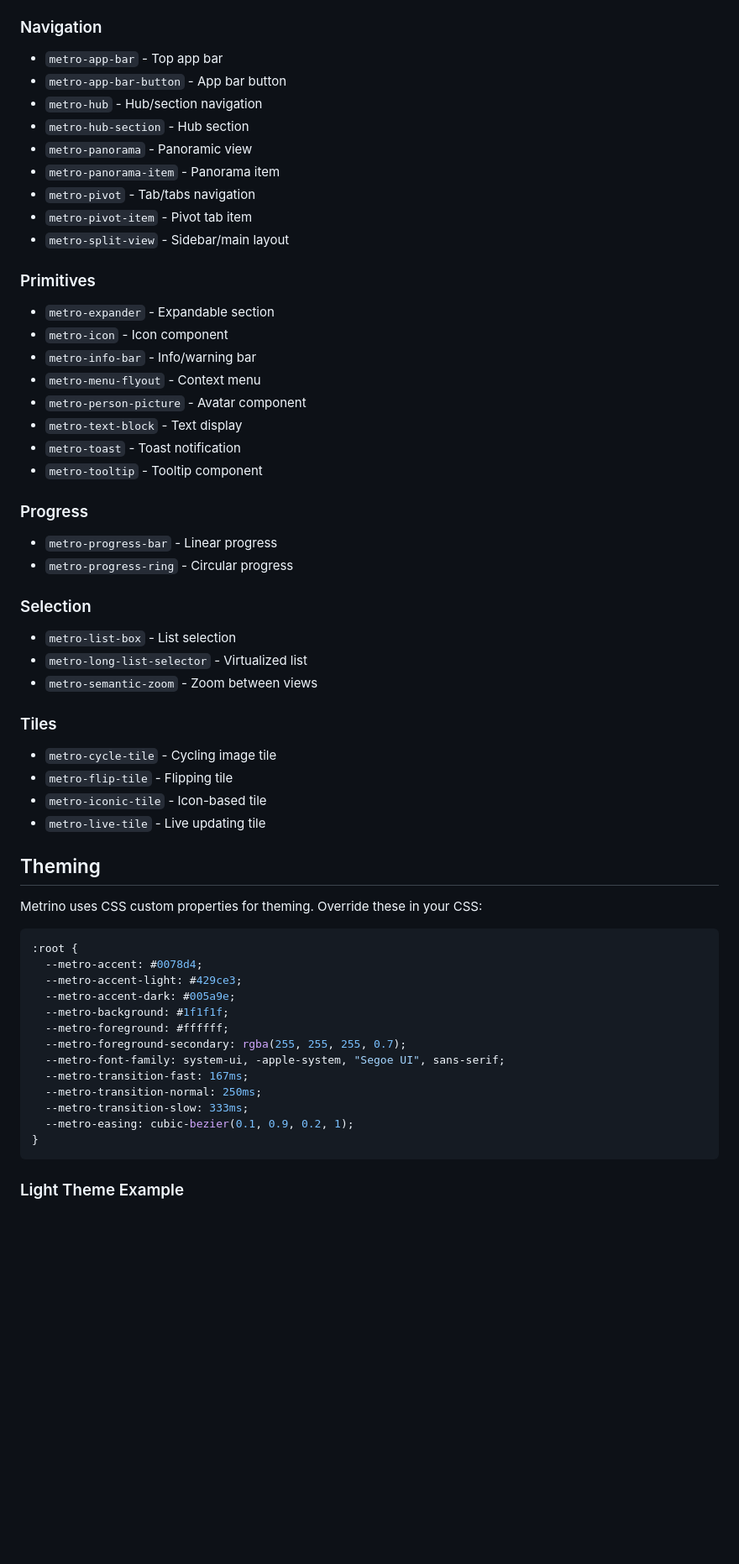
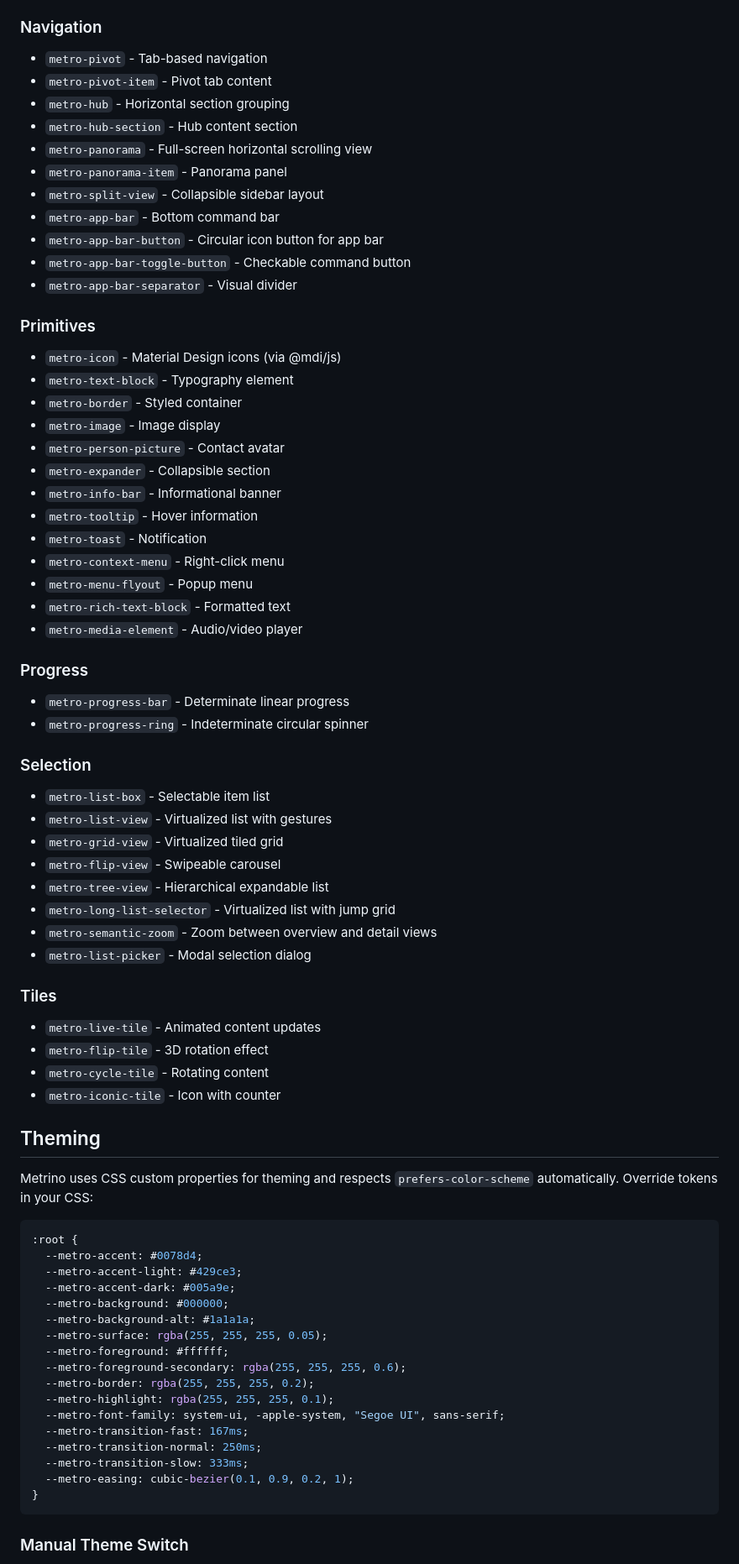
Before and after one commit to AngelMunoz/metrino, a Markdown page: README.md, the part around one of its changes. Shown at 84% size. GitHub-like rendering; blank space fills up the shorter version.

Commit message:
docs: update README with improved component docs and theming guide

````diff
--- a/README.md
+++ b/README.md
@@ -121,52 +126,68 @@ import '@angelmunoz/metrino/styles.css';
 
 ### Navigation
-- `metro-app-bar` - Top app bar
-- `metro-app-bar-button` - App bar button
-- `metro-hub` - Hub/section navigation
-- `metro-hub-section` - Hub section
-- `metro-panorama` - Panoramic view
-- `metro-panorama-item` - Panorama item
-- `metro-pivot` - Tab/tabs navigation
-- `metro-pivot-item` - Pivot tab item
-- `metro-split-view` - Sidebar/main layout
+- `metro-pivot` - Tab-based navigation
+- `metro-pivot-item` - Pivot tab content
+- `metro-hub` - Horizontal section grouping
+- `metro-hub-section` - Hub content section
+- `metro-panorama` - Full-screen horizontal scrolling view
+- `metro-panorama-item` - Panorama panel
+- `metro-split-view` - Collapsible sidebar layout
+- `metro-app-bar` - Bottom command bar
+- `metro-app-bar-button` - Circular icon button for app bar
+- `metro-app-bar-toggle-button` - Checkable command button
+- `metro-app-bar-separator` - Visual divider
 
 ### Primitives
-- `metro-expander` - Expandable section
-- `metro-icon` - Icon component
-- `metro-info-bar` - Info/warning bar
-- `metro-menu-flyout` - Context menu
-- `metro-person-picture` - Avatar component
-- `metro-text-block` - Text display
-- `metro-toast` - Toast notification
-- `metro-tooltip` - Tooltip component
+- `metro-icon` - Material Design icons (via @mdi/js)
+- `metro-text-block` - Typography element
+- `metro-border` - Styled container
+- `metro-image` - Image display
+- `metro-person-picture` - Contact avatar
+- `metro-expander` - Collapsible section
+- `metro-info-bar` - Informational banner
+- `metro-tooltip` - Hover information
+- `metro-toast` - Notification
+- `metro-context-menu` - Right-click menu
+- `metro-menu-flyout` - Popup menu
+- `metro-rich-text-block` - Formatted text
+- `metro-media-element` - Audio/video player
 
 ### Progress
-- `metro-progress-bar` - Linear progress
-- `metro-progress-ring` - Circular progress
+- `metro-progress-bar` - Determinate linear progress
+- `metro-progress-ring` - Indeterminate circular spinner
 
 ### Selection
-- `metro-list-box` - List selection
-- `metro-long-list-selector` - Virtualized list
-- `metro-semantic-zoom` - Zoom between views
+- `metro-list-box` - Selectable item list
+- `metro-list-view` - Virtualized list with gestures
+- `metro-grid-view` - Virtualized tiled grid
+- `metro-flip-view` - Swipeable carousel
+- `metro-tree-view` - Hierarchical expandable list
+- `metro-long-list-selector` - Virtualized list with jump grid
+- `metro-semantic-zoom` - Zoom between overview and detail views
+- `metro-list-picker` - Modal selection dialog
 
 ### Tiles
-- `metro-cycle-tile` - Cycling image tile
-- `metro-flip-tile` - Flipping tile
-- `metro-iconic-tile` - Icon-based tile
-- `metro-live-tile` - Live updating tile
+- `metro-live-tile` - Animated content updates
+- `metro-flip-tile` - 3D rotation effect
+- `metro-cycle-tile` - Rotating content
+- `metro-iconic-tile` - Icon with counter
 
 ## Theming
 
-Metrino uses CSS custom properties for theming. Override these in your CSS:
+Metrino uses CSS custom properties for theming and respects `prefers-color-scheme` automatically. Override tokens in your CSS:
 
 ```css
 :root {
   --metro-accent: #0078d4;
   --metro-accent-light: #429ce3;
   --metro-accent-dark: #005a9e;
-  --metro-background: #1f1f1f;
+  --metro-background: #000000;
+  --metro-background-alt: #1a1a1a;
+  --metro-surface: rgba(255, 255, 255, 0.05);
   --metro-foreground: #ffffff;
-  --metro-foreground-secondary: rgba(255, 255, 255, 0.7);
+  --metro-foreground-secondary: rgba(255, 255, 255, 0.6);
+  --metro-border: rgba(255, 255, 255, 0.2);
+  --metro-highlight: rgba(255, 255, 255, 0.1);
   --metro-font-family: system-ui, -apple-system, "Segoe UI", sans-serif;
   --metro-transition-fast: 167ms;
   --metro-transition-normal: 250ms;
@@ -175,5 +196,5 @@ Metrino uses CSS custom properties for theming. Override these in your CSS:
 }
 ```
 
-### Light Theme Example
+### Manual Theme Switch
 
````
Also changed, not shown: other parts of README.md (+43 -60 lines).
